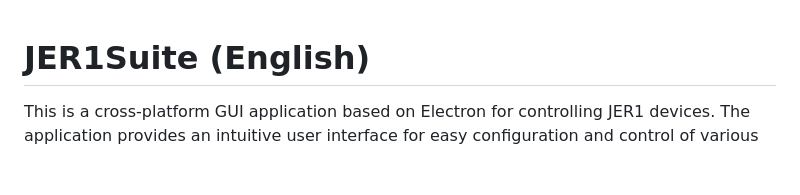
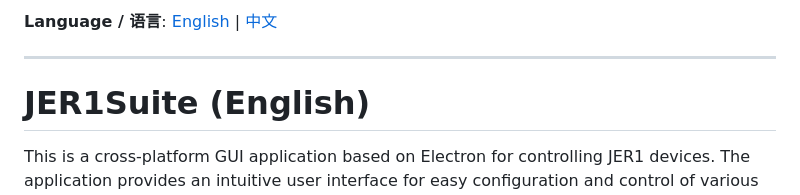
Before and after one commit to aerror2/JER1Suite, a Markdown page: README.md, the part around the change. GitHub-like rendering; blank space fills up the shorter version.

Commit message:
add english at the first

```diff
--- a/README.md
+++ b/README.md
@@ -1,3 +1,9 @@
+
+
+
+**Language / 语言**: [English](#jer1suite-english) | [中文](#jer1suite)
+
+---
 
 # JER1Suite (English)
 
```
